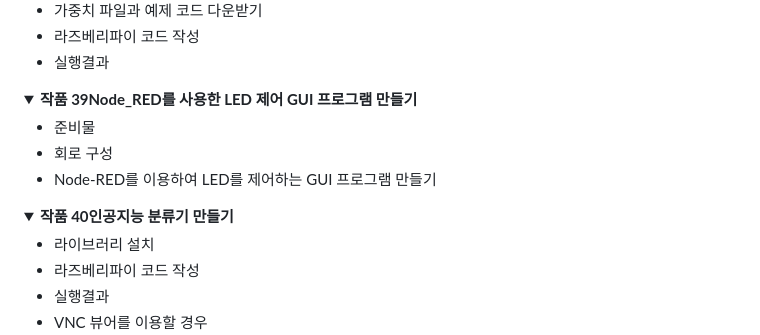
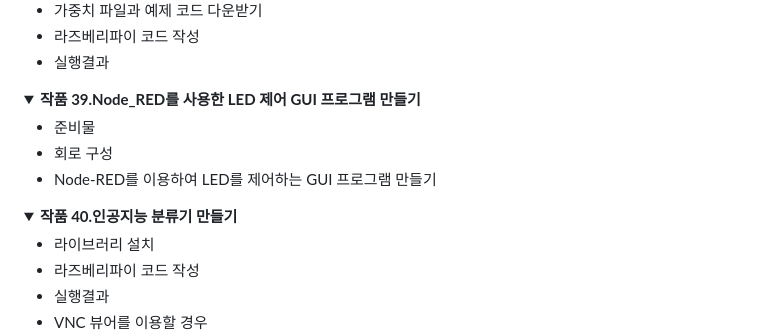
Before and after one commit to gotree94/Raspberrypi_001, a Markdown page: README.md, the part around one of its changes. GitHub-like rendering; folded sections open.

```diff
--- a/README.md
+++ b/README.md
@@ -377,7 +377,7 @@
 </details>
 
 <details>
-<summary><strong>작품 39Node_RED를 사용한 LED 제어 GUI 프로그램 만들기</strong></summary>
+<summary><strong>작품 39.Node_RED를 사용한 LED 제어 GUI 프로그램 만들기</strong></summary>
 
    * 준비물
    * 회로 구성
@@ -385,7 +385,7 @@
 </details>
 
 <details>
-<summary><strong>작품 40인공지능 분류기 만들기</strong></summary>
+<summary><strong>작품 40.인공지능 분류기 만들기</strong></summary>
 
    * 라이브러리 설치
    * 라즈베리파이 코드 작성
```
Also changed, not shown: other parts of README.md (+26 -26 lines).
